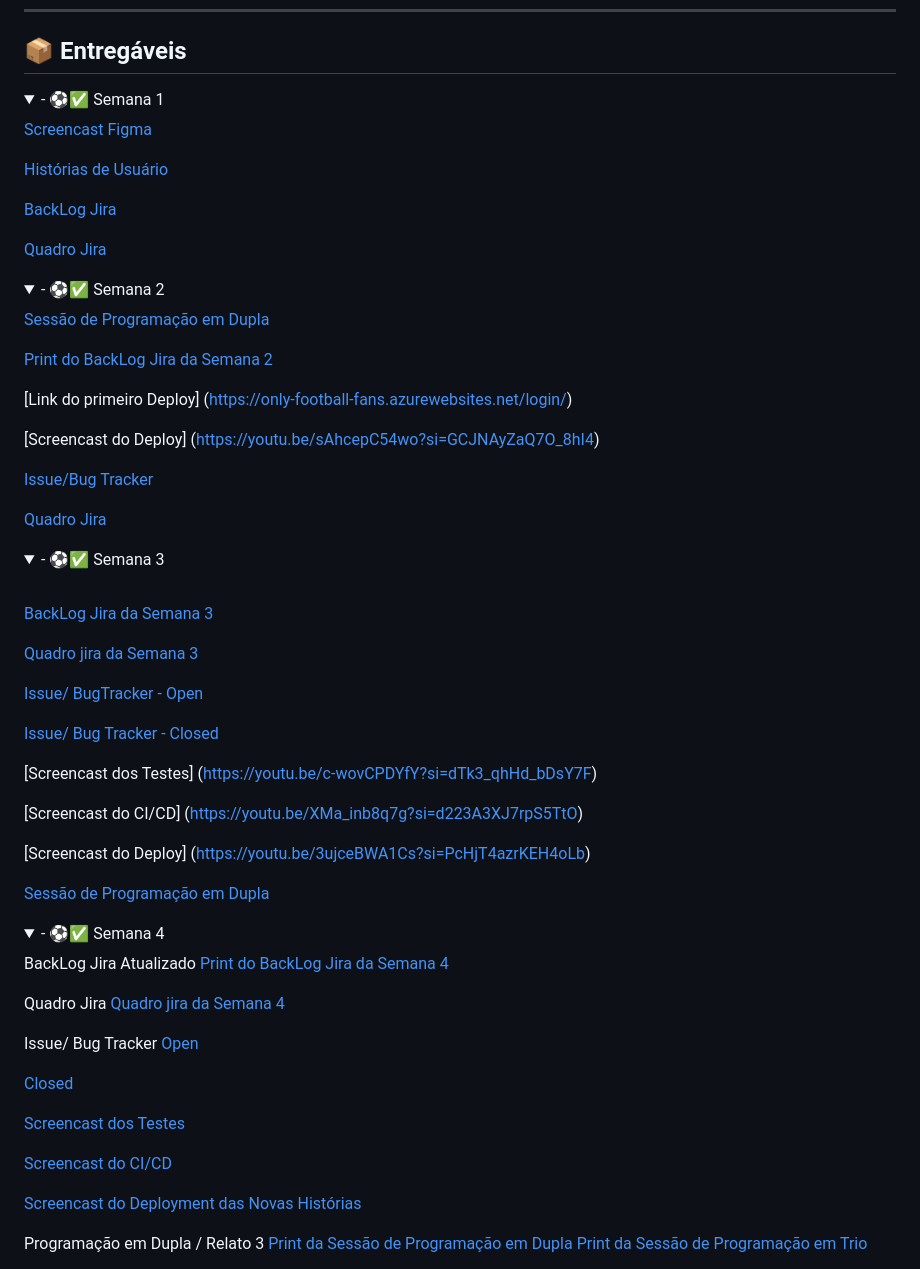
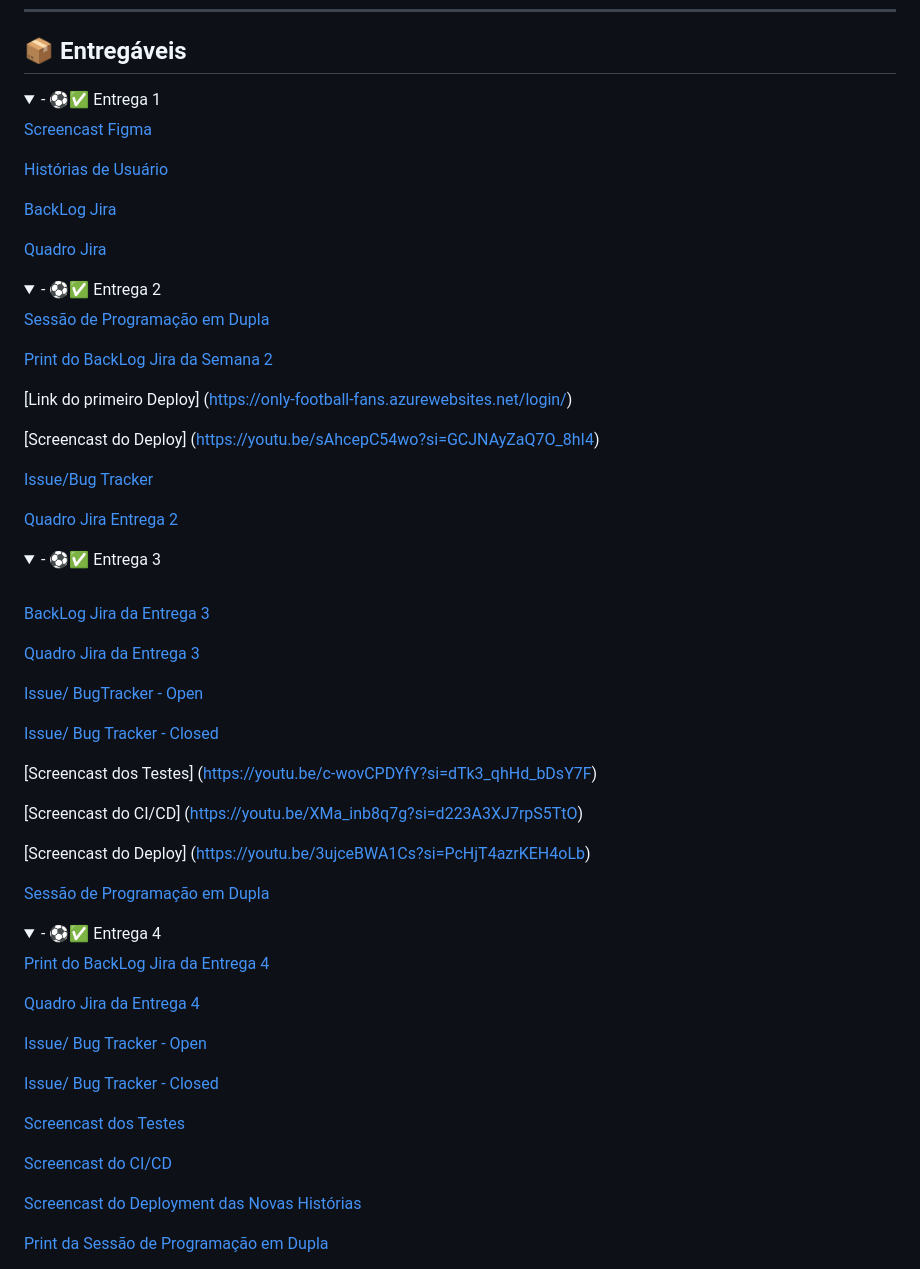
Before and after one commit to Amfgs/projeto-Only-Football-Fans, a Markdown page: README.md, the part around the change. Rendered like a GitHub page; folded sections open.

```diff
--- a/README.md
+++ b/README.md
@@ -187,7 +187,7 @@ Depois que seu ambiente estiver configurado e suas alterações estiverem pronta
 
 ## 📦 Entregáveis
 <details>
-  <summary>- ⚽️✅ Semana 1 </summary>
+  <summary>- ⚽️✅ Entrega 1 </summary>
 
   [Screencast Figma](https://youtu.be/sAhcepC54wo?si=GCJNAyZaQ7O_8hI4)
 
@@ -196,10 +196,11 @@ Depois que seu ambiente estiver configurado e suas alterações estiverem pronta
   [BackLog Jira](images/backlog1.png)
 
   [Quadro Jira](images/quadrojira1.png)
+
 </details>
 
 <details>
-  <summary>- ⚽️✅ Semana 2 </summary>
+  <summary>- ⚽️✅ Entrega 2 </summary>
 
   [Sessão de Programação em Dupla](images/programacao_dupla.png)
 
@@ -211,14 +212,15 @@ Depois que seu ambiente estiver configurado e suas alterações estiverem pronta
 
   [Issue/Bug Tracker](images/bug_tracker1.png)
 
-  [Quadro Jira](images/quadrojira2.png)
+  [Quadro Jira Entrega 2](images/quadrojira2.png)
+
 </details>
 <details>
-  <summary>- ⚽️✅ Semana 3 </summary>
+  <summary>- ⚽️✅ Entrega 3 </summary>
 
-  [BackLog Jira da Semana 3](images/backlog3.png)
+  [BackLog Jira da Entrega 3](images/backlog3.png)
 
-  [Quadro jira da Semana 3](images/quadrojira3.png)
+  [Quadro Jira da Entrega 3](images/quadrojira3.png)
 
   [Issue/ BugTracker - Open](images/bug_tracker2_open.png)
 
@@ -234,18 +236,15 @@ Depois que seu ambiente estiver configurado e suas alterações estiverem pronta
 
 </details>
 <details>
-  <summary>- ⚽️✅ Semana 4 </summary>
+  <summary>- ⚽️✅ Entrega 4 </summary>
 
-  BackLog Jira Atualizado
-  [Print do BackLog Jira da Semana 4](images/backlog4.png)
+  [Print do BackLog Jira da Entrega 4](images/backlog4.png)
 
-  Quadro Jira
-  [Quadro jira da Semana 4](images/quadrojira4.png)
+  [Quadro Jira da Entrega 4](images/quadrojira4.png)
 
-  Issue/ Bug Tracker
-  [Open](images/bugtracker3_open.png)
+  [Issue/ Bug Tracker - Open](images/bugtracker3_open.png)
 
-  [Closed](images/bugtracker3_closed.png)
+  [Issue/ Bug Tracker - Closed](images/bugtracker3_closed.png)
 
   [Screencast dos Testes](https://youtu.be/OZvVUhpt0sE)
 
@@ -253,9 +252,8 @@ Depois que seu ambiente estiver configurado e suas alterações estiverem pronta
 
   [Screencast do Deployment das Novas Histórias](https://youtu.be/T2jH4GIssS8)
 
+  [Print da Sessão de Programação em Dupla](images/duplas.png)
 
-  Programação em Dupla / Relato 3
-  [Print da Sessão de Programação em Dupla](images/duplas.png)
   [Print da Sessão de Programação em Trio](images/trio.png)
 
 </details>
```
